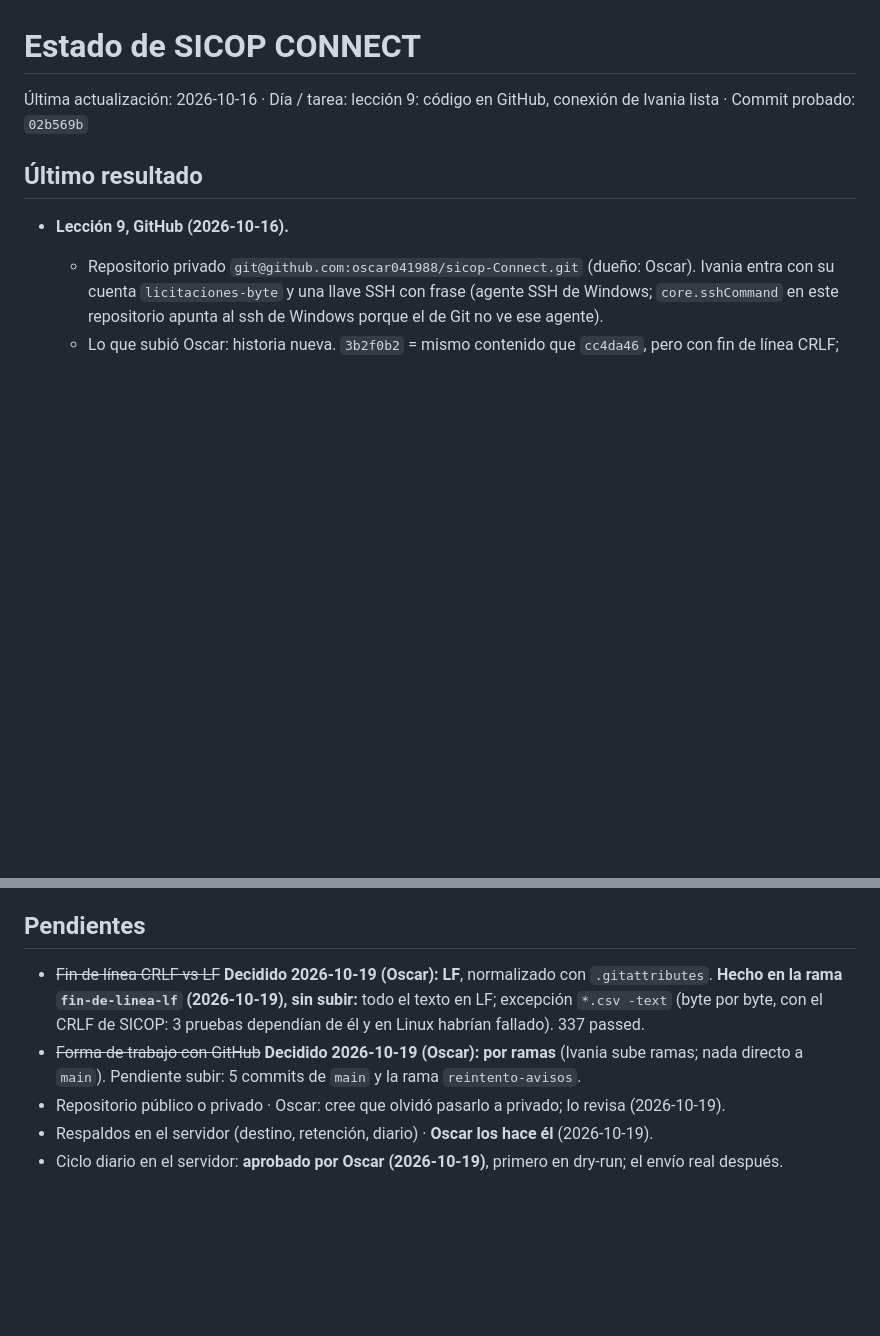
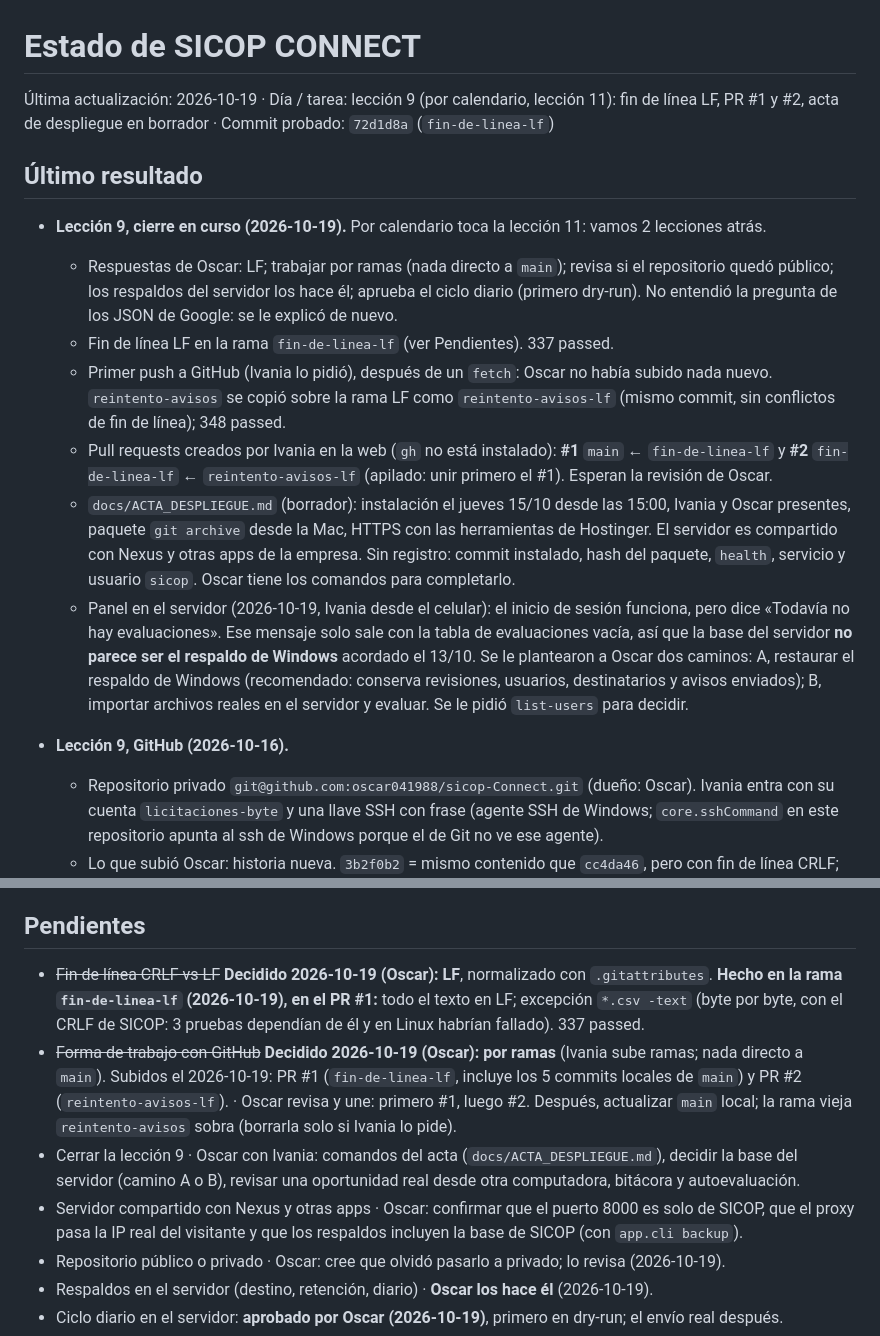
Before and after one commit to oscar041988/sicop-Connect, a Markdown page: docs/ESTADO_PROYECTO.md, 2 parts joined by grey strips. GitHub-like rendering; blank space fills up the shorter version.

Commit message:
Acta de despliegue (borrador) y estado del 19/10
Co-Authored-By: Claude Opus 5.5 <noreply@anthropic.com>

```diff
--- a/docs/ESTADO_PROYECTO.md
+++ b/docs/ESTADO_PROYECTO.md
@@ -1,8 +1,28 @@
 # Estado de SICOP CONNECT
 
-Última actualización: 2026-10-16 · Día / tarea: lección 9: código en GitHub, conexión de Ivania lista · Commit probado: `02b569b`
+Última actualización: 2026-10-19 · Día / tarea: lección 9 (por calendario, lección 11): fin de línea LF, PR #1 y #2, acta de despliegue en borrador · Commit probado: `72d1d8a` (`fin-de-linea-lf`)
 
 ## Último resultado
+
+- **Lección 9, cierre en curso (2026-10-19).** Por calendario toca la lección 11: vamos 2 lecciones atrás.
+  - Respuestas de Oscar: LF; trabajar por ramas (nada directo a `main`); revisa si el repositorio quedó público;
+    los respaldos del servidor los hace él; aprueba el ciclo diario (primero dry-run). No entendió la pregunta de
+    los JSON de Google: se le explicó de nuevo.
+  - Fin de línea LF en la rama `fin-de-linea-lf` (ver Pendientes). 337 passed.
+  - Primer push a GitHub (Ivania lo pidió), después de un `fetch`: Oscar no había subido nada nuevo.
+    `reintento-avisos` se copió sobre la rama LF como `reintento-avisos-lf` (mismo commit, sin conflictos de fin
+    de línea); 348 passed.
+  - Pull requests creados por Ivania en la web (`gh` no está instalado): **#1** `main` ← `fin-de-linea-lf` y **#2**
+    `fin-de-linea-lf` ← `reintento-avisos-lf` (apilado: unir primero el #1). Esperan la revisión de Oscar.
+  - `docs/ACTA_DESPLIEGUE.md` (borrador): instalación el jueves 15/10 desde las 15:00, Ivania y Oscar presentes,
+    paquete `git archive` desde la Mac, HTTPS con las herramientas de Hostinger. El servidor es compartido con
+    Nexus y otras apps de la empresa. Sin registro: commit instalado, hash del paquete, `health`, servicio y
+    usuario `sicop`. Oscar tiene los comandos para completarlo.
+  - Panel en el servidor (2026-10-19, Ivania desde el celular): el inicio de sesión funciona, pero dice «Todavía no
+    hay evaluaciones». Ese mensaje solo sale con la tabla de evaluaciones vacía, así que la base del servidor **no
+    parece ser el respaldo de Windows** acordado el 13/10. Se le plantearon a Oscar dos caminos: A, restaurar el
+    respaldo de Windows (recomendado: conserva revisiones, usuarios, destinatarios y avisos enviados); B, importar
+    archivos reales en el servidor y evaluar. Se le pidió `list-users` para decidir.
 
 - **Lección 9, GitHub (2026-10-16).**
   - Repositorio privado `git@github.com:oscar041988/sicop-Connect.git` (dueño: Oscar). Ivania entra con su
@@ -199,10 +219,16 @@
 ## Pendientes
 
 - ~~Fin de línea CRLF vs LF~~ **Decidido 2026-10-19 (Oscar): LF**, normalizado con `.gitattributes`. **Hecho en la
-  rama `fin-de-linea-lf` (2026-10-19), sin subir:** todo el texto en LF; excepción `*.csv -text` (byte por byte,
+  rama `fin-de-linea-lf` (2026-10-19), en el PR #1:** todo el texto en LF; excepción `*.csv -text` (byte por byte,
   con el CRLF de SICOP: 3 pruebas dependían de él y en Linux habrían fallado). 337 passed.
 - ~~Forma de trabajo con GitHub~~ **Decidido 2026-10-19 (Oscar): por ramas** (Ivania sube ramas; nada directo a
-  `main`). Pendiente subir: 5 commits de `main` y la rama `reintento-avisos`.
+  `main`). Subidos el 2026-10-19: PR #1 (`fin-de-linea-lf`, incluye los 5 commits locales de `main`) y PR #2
+  (`reintento-avisos-lf`). · Oscar revisa y une: primero #1, luego #2. Después, actualizar `main` local; la rama
+  vieja `reintento-avisos` sobra (borrarla solo si Ivania lo pide).
+- Cerrar la lección 9 · Oscar con Ivania: comandos del acta (`docs/ACTA_DESPLIEGUE.md`), decidir la base del
+  servidor (camino A o B), revisar una oportunidad real desde otra computadora, bitácora y autoevaluación.
+- Servidor compartido con Nexus y otras apps · Oscar: confirmar que el puerto 8000 es solo de SICOP, que el
+  proxy pasa la IP real del visitante y que los respaldos incluyen la base de SICOP (con `app.cli backup`).
 - Repositorio público o privado · Oscar: cree que olvidó pasarlo a privado; lo revisa (2026-10-19).
 - Respaldos en el servidor (destino, retención, diario) · **Oscar los hace él** (2026-10-19).
 - Ciclo diario en el servidor: **aprobado por Oscar (2026-10-19)**, primero en dry-run; el envío real después.
```
Also changed, not shown: docs/ACTA_DESPLIEGUE.md (added, +81 -0 lines).
